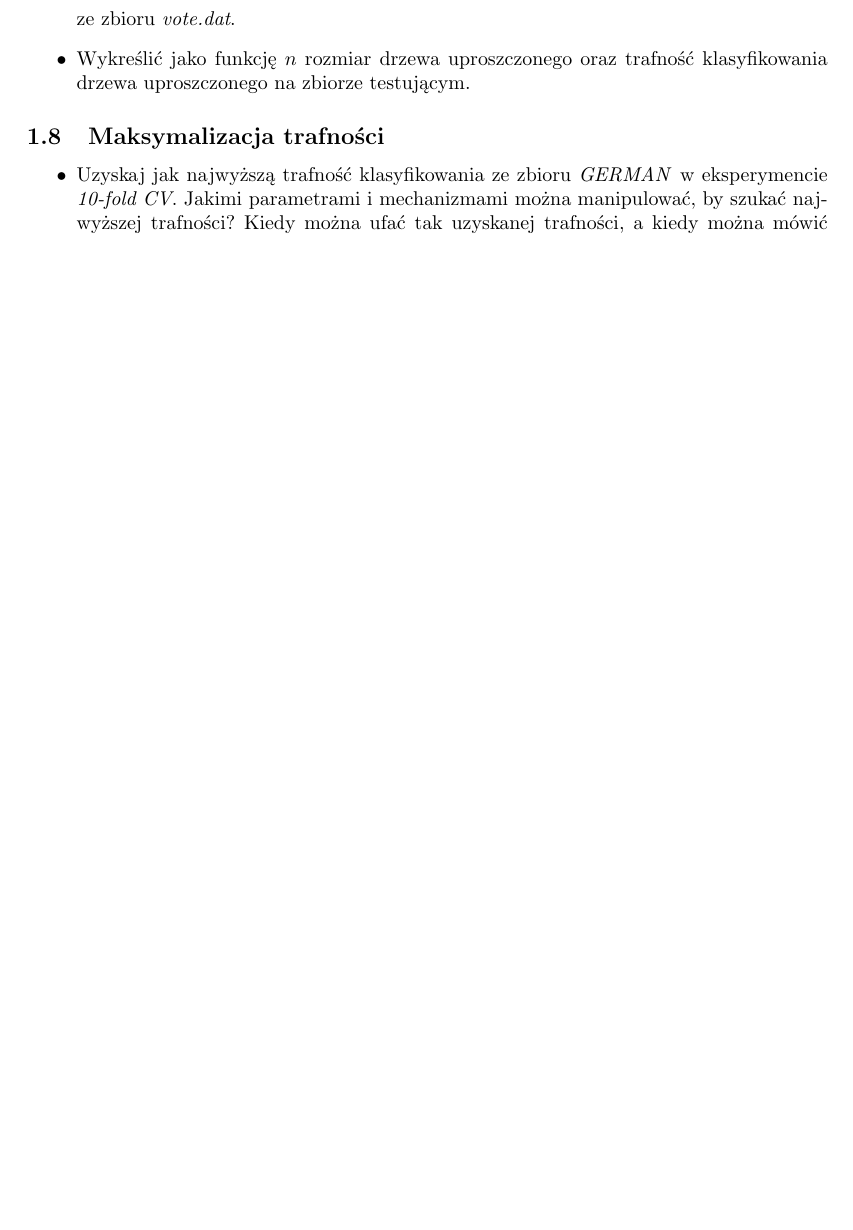
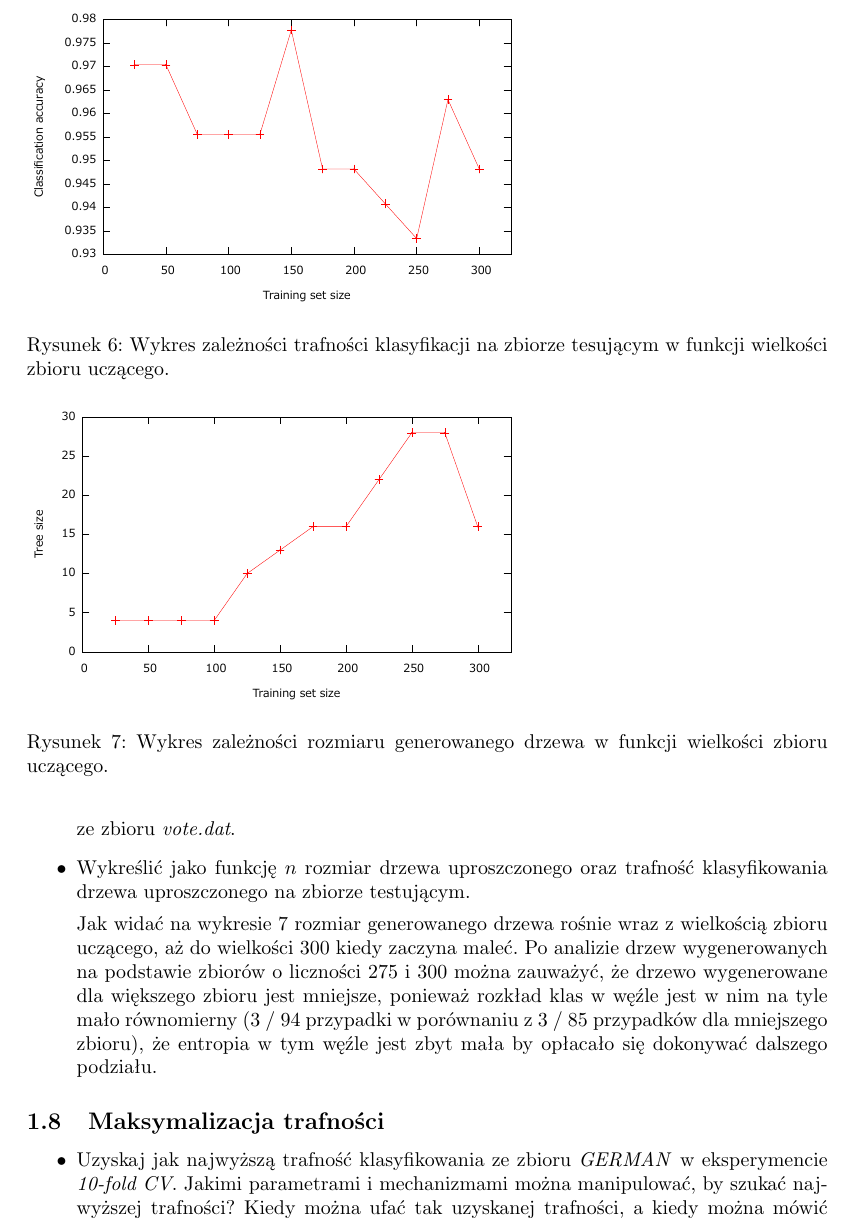
Before and after one commit to powerllamas/UMiSN, a LaTeX document (sprawozdanie1/sprawozd.tex, which reads sprawozdanie1/part1-trees.tex): part of page 8 of 12 before the commit and part of page 8 of 13 after it, cut at the place of the change, the shorter picture padded with empty space. Compiled offline with pdfLaTeX.

Commit message:
Dodane wykresy do zad 7. Nie mam już siły tego interpretować, tzn. nie mam pomysłu dlaczego accuracy się zmniejsza (a może wcale się nie zmniejsza?)

```diff
--- a/sprawozdanie1/part1-trees.tex
+++ b/sprawozdanie1/part1-trees.tex
@@ -198,6 +198,22 @@ Jak widać na rysunku \ref{p1t5b-rozmiar} rozmiar drzewa maleje wraz ze wzrostem
 \item Dla zbioru \emph{vote} przygotować kilka[naście] zbiorów uczących o~liczności $n$ zmieniającej się od~50 do~300, ze~skokiem np.~50 przypadków, poprzez wybieranie pierwszych $n$ ze~zbioru \emph{vote.dat}.
 \item Wykreślić jako funkcję $n$ rozmiar drzewa uproszczonego oraz trafność klasyfikowania drzewa uproszczonego na zbiorze testującym.
 
+\\Jak widać na wykresie \ref{p1t7-rozmiar} rozmiar generowanego drzewa rośnie wraz z wielkością zbioru uczącego, aż do wielkości 300 kiedy zaczyna maleć. Po analizie drzew wygenerowanych na podstawie zbiorów o liczności 275 i 300 można zauważyć, że drzewo wygenerowane dla większego zbioru jest mniejsze, ponieważ rozkład klas w węźle jest w nim na tyle mało równomierny (3 / 94 przypadki w porównaniu z 3 / 85 przypadków dla mniejszego zbioru), że entropia w tym węźle jest zbyt mała by opłacało się dokonywać dalszego podziału.
+
+\\
+
+\begin{figure}
+	\includegraphics[scale=0.7]{figures/part1/task7/accuracy.pdf}
+	\caption{Wykres zależności trafności klasyfikacji na zbiorze tesującym w funkcji wielkości zbioru uczącego.}
+	\label{p1t7-trafnosc}
+\end{figure}
+
+\begin{figure}
+	\includegraphics[scale=0.7]{figures/part1/task7/size.pdf}
+	\caption{Wykres zależności rozmiaru generowanego drzewa w funkcji wielkości zbioru uczącego.}
+	\label{p1t7-rozmiar}
+\end{figure}
+
 \end{itemize}
 
 \subsection{Maksymalizacja trafności}
```
Also changed, not shown: sprawozdanie1/data/part1/task7/data.dat (added, +12 -0 lines), sprawozdanie1/figures/part1/task7/accuracy.pdf (added), sprawozdanie1/figures/part1/task7/size.pdf (added).
